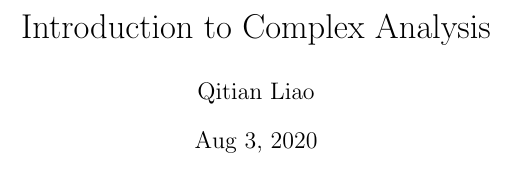
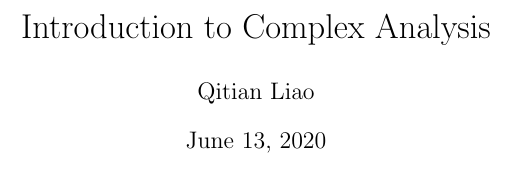
Before and after one commit to Liaoqitian/Complex-Analysis, a LaTeX document (Complex Analysis .tex): part of page 1 of 77, cut so that both start at the same text. Compiled offline with pdfLaTeX.

Commit message:
change date

```diff
--- a/Complex Analysis .tex
+++ b/Complex Analysis .tex
@@ -29,7 +29,7 @@
 \sectionfont{\fontsize{12}{15}\selectfont}
 \title{Introduction to Complex Analysis}
 \author{Qitian Liao}
-\date{Aug 3, 2020}
+%\date{Aug 3, 2020}
 \usepackage[left=2cm, right=2cm, top=2cm]{geometry}
 \setlength\parindent{0pt}
 
```
Also changed, not shown: Complex Analysis .pdf, 3 other files.
